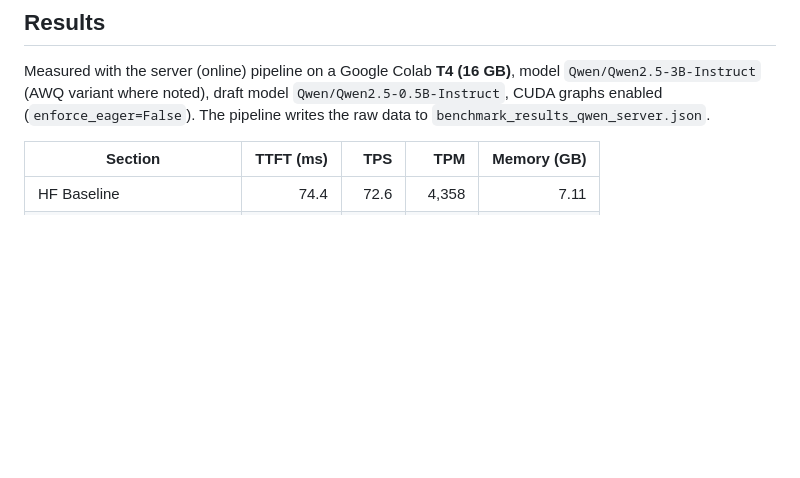
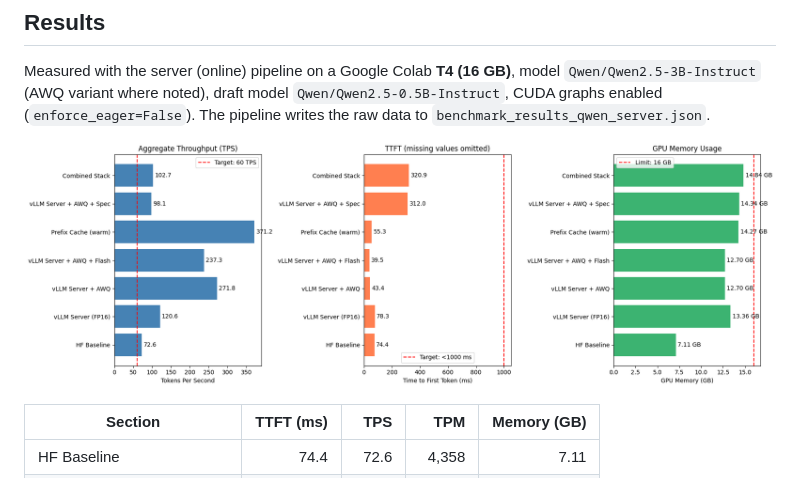
Before and after one commit to h-sami-ullah/llm-inference-benchmark, a Markdown page: README.md, the part around the change. Rendered like a GitHub page; pictures changed too: assets/results.png (added); blank space fills up the shorter version.

Commit message:
Strip notebook outputs and embed results figure in README

```diff
--- a/README.md
+++ b/README.md
@@ -187,6 +187,8 @@ Measured with the server (online) pipeline on a Google Colab **T4 (16 GB)**, mod
 `Qwen/Qwen2.5-0.5B-Instruct`, CUDA graphs enabled (`enforce_eager=False`). The pipeline writes the raw data to
 `benchmark_results_qwen_server.json`.
 
+![Benchmark results: throughput, TTFT, and GPU memory per section](assets/results.png)
+
 | Section | TTFT (ms) | TPS | TPM | Memory (GB) |
 | --- | ---: | ---: | ---: | ---: |
 | HF Baseline | 74.4 | 72.6 | 4,358 | 7.11 |
```
Also changed, not shown: 1 other file.
